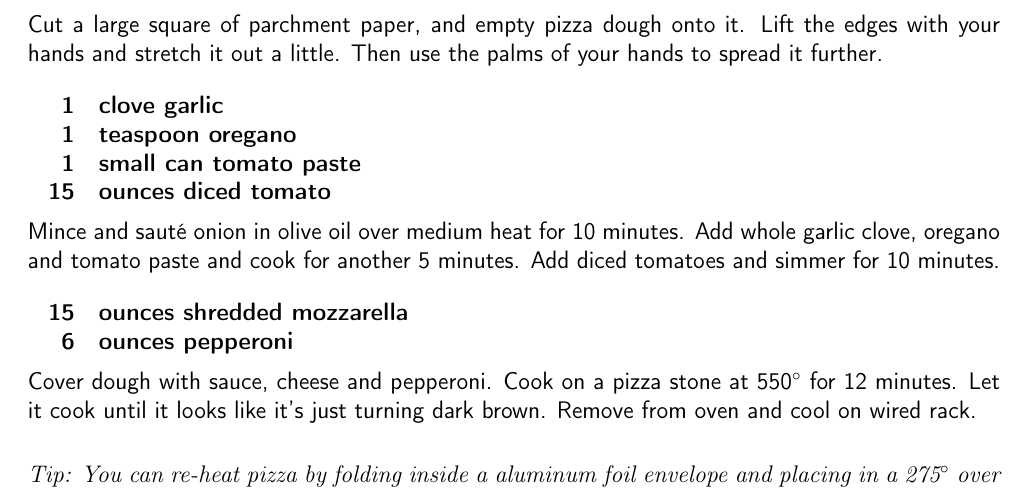
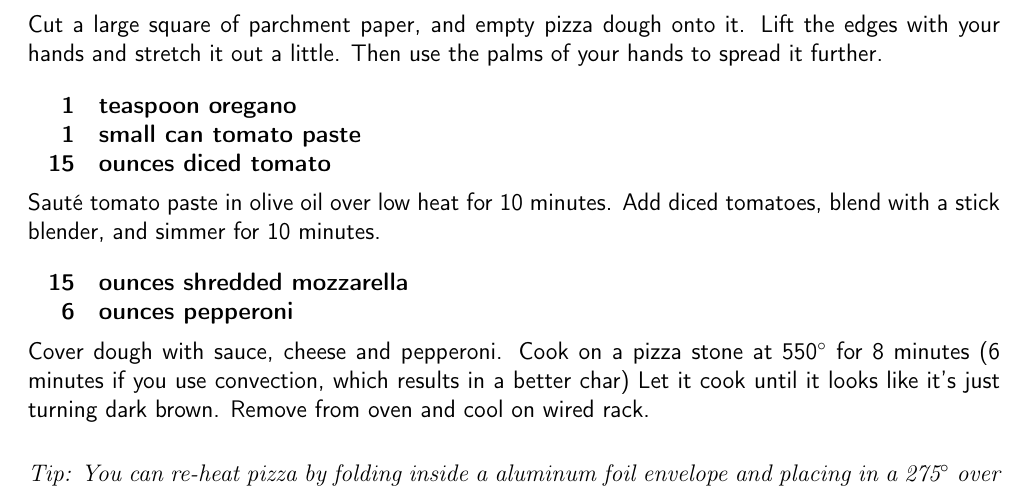
Before and after one commit to chase-seibert/cookbook, a LaTeX thesis (Cookbook.tex, which reads pizza_quick.tex): part of page 22 of 47, cut so that both start at the same text. Compiled offline with pdfLaTeX.

Commit message:
Update pizza

```diff
--- a/pizza_quick.tex
+++ b/pizza_quick.tex
@@ -22,22 +22,21 @@ edges with your hands and stretch it out a little. Then use the palms of your
 hands to spread it further.
 
 \ingredients{
-      1 & clove garlic \\
       1 & teaspoon oregano \\
       1 & small can tomato paste \\
       15 & ounces diced tomato \\
 }
 
-Mince and sauté onion in olive oil over medium heat for 10 minutes. Add whole
-garlic clove, oregano and tomato paste and cook for another 5 minutes. Add
-diced tomatoes and simmer for 10 minutes.
+Sauté tomato paste in olive oil over low heat for 10 minutes. Add
+diced tomatoes, blend with a stick blender, and simmer for 10 minutes.
 
 \ingredients{
     15 & ounces shredded mozzarella \\
      6 & ounces pepperoni \\
 }
 
-Cover dough with sauce, cheese and pepperoni. Cook on a pizza stone at 550\degree{} for 12 minutes.
+Cover dough with sauce, cheese and pepperoni. Cook on a pizza stone at 550\degree{} for 8 minutes
+(6 minutes if you use convection, which results in a better char)
 Let it cook until it looks like it's just turning dark brown. Remove from oven
 and cool on wired rack.
 
```
